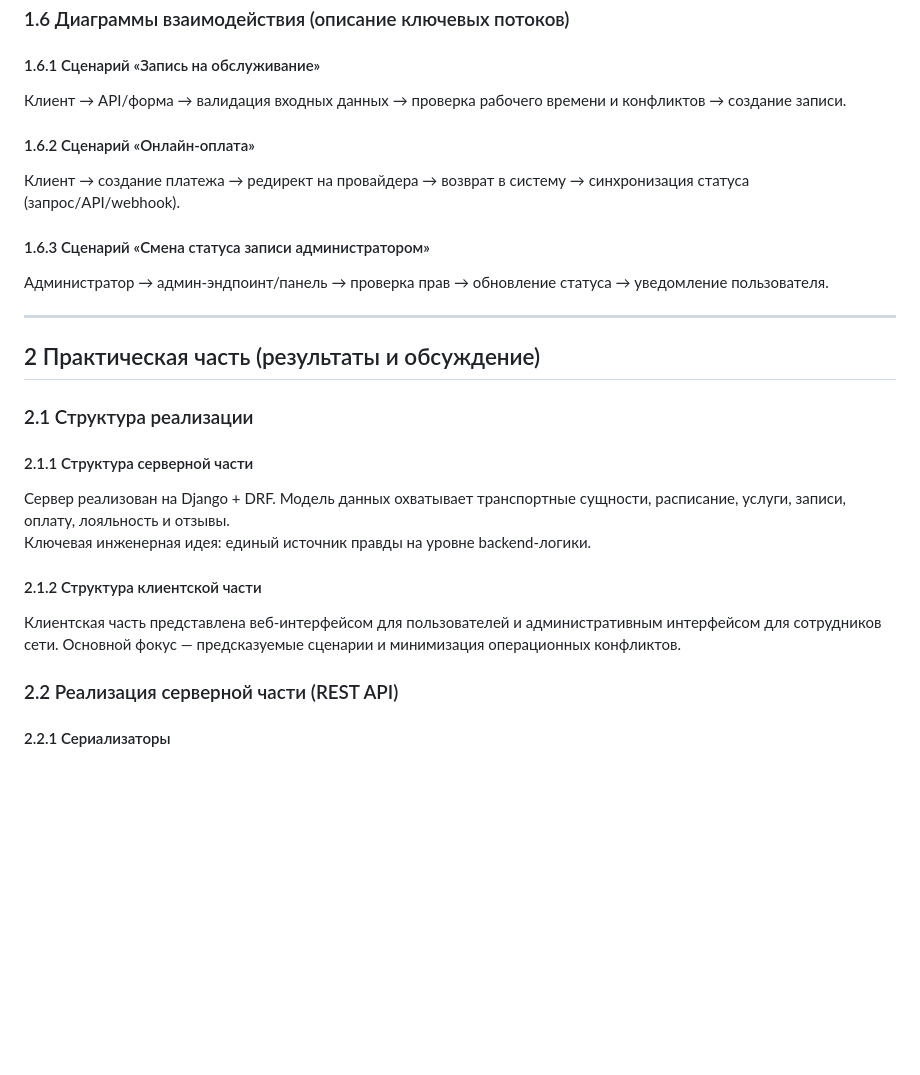
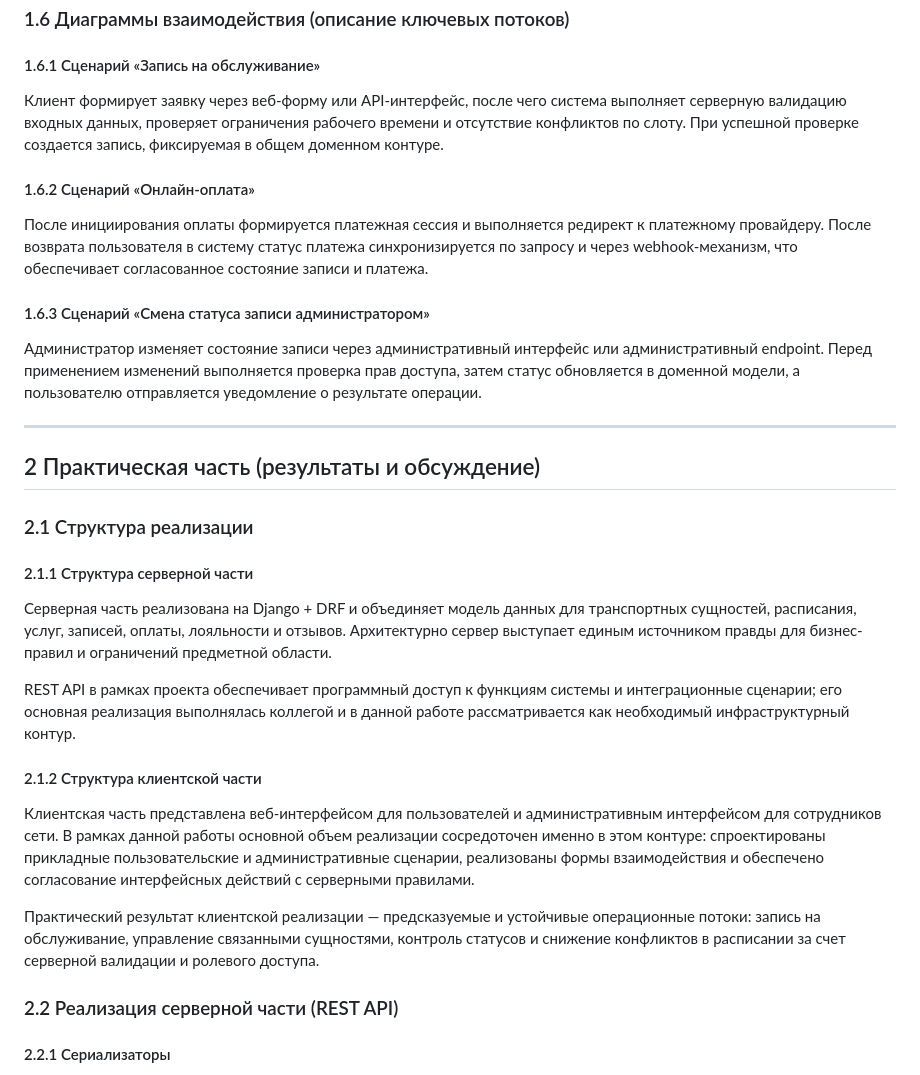
Before and after one commit to khasanyanovk/AutoService, a Markdown page: VKR_DRAFT.md, the part around the change. GitHub-like rendering; blank space fills up the shorter version.

Commit message:
docs: expand sections 1.6 and 2.1 with clearer contribution focus
Agent-Logs-Url: https://github.com/khasanyanovk/AutoService/sessions/001a7620-ae91-449d-81d1-27e26b791911

Co-authored-by: khasanyanovk <112872816+khasanyanovk@users.noreply.github.com>

```diff
--- a/VKR_DRAFT.md
+++ b/VKR_DRAFT.md
@@ -233,15 +233,15 @@ REST API реализован на DRF и обеспечивает програ
 
 #### 1.6.1 Сценарий «Запись на обслуживание»
 
-Клиент → API/форма → валидация входных данных → проверка рабочего времени и конфликтов → создание записи.
+Клиент формирует заявку через веб-форму или API-интерфейс, после чего система выполняет серверную валидацию входных данных, проверяет ограничения рабочего времени и отсутствие конфликтов по слоту. При успешной проверке создается запись, фиксируемая в общем доменном контуре.
 
 #### 1.6.2 Сценарий «Онлайн-оплата»
 
-Клиент → создание платежа → редирект на провайдера → возврат в систему → синхронизация статуса (запрос/API/webhook).
+После инициирования оплаты формируется платежная сессия и выполняется редирект к платежному провайдеру. После возврата пользователя в систему статус платежа синхронизируется по запросу и через webhook-механизм, что обеспечивает согласованное состояние записи и платежа.
 
 #### 1.6.3 Сценарий «Смена статуса записи администратором»
 
-Администратор → админ-эндпоинт/панель → проверка прав → обновление статуса → уведомление пользователя.
+Администратор изменяет состояние записи через административный интерфейс или административный endpoint. Перед применением изменений выполняется проверка прав доступа, затем статус обновляется в доменной модели, а пользователю отправляется уведомление о результате операции.
 
 ---
 
@@ -251,12 +251,15 @@ REST API реализован на DRF и обеспечивает програ
 
 #### 2.1.1 Структура серверной части
 
-Сервер реализован на Django + DRF. Модель данных охватывает транспортные сущности, расписание, услуги, записи, оплату, лояльность и отзывы.
-Ключевая инженерная идея: единый источник правды на уровне backend-логики.
+Серверная часть реализована на Django + DRF и объединяет модель данных для транспортных сущностей, расписания, услуг, записей, оплаты, лояльности и отзывов. Архитектурно сервер выступает единым источником правды для бизнес-правил и ограничений предметной области.
+
+REST API в рамках проекта обеспечивает программный доступ к функциям системы и интеграционные сценарии; его основная реализация выполнялась коллегой и в данной работе рассматривается как необходимый инфраструктурный контур.
 
 #### 2.1.2 Структура клиентской части
 
-Клиентская часть представлена веб-интерфейсом для пользователей и административным интерфейсом для сотрудников сети. Основной фокус — предсказуемые сценарии и минимизация операционных конфликтов.
+Клиентская часть представлена веб-интерфейсом для пользователей и административным интерфейсом для сотрудников сети. В рамках данной работы основной объем реализации сосредоточен именно в этом контуре: спроектированы прикладные пользовательские и административные сценарии, реализованы формы взаимодействия и обеспечено согласование интерфейсных действий с серверными правилами.
+
+Практический результат клиентской реализации — предсказуемые и устойчивые операционные потоки: запись на обслуживание, управление связанными сущностями, контроль статусов и снижение конфликтов в расписании за счет серверной валидации и ролевого доступа.
 
 ### 2.2 Реализация серверной части (REST API)
 
```
